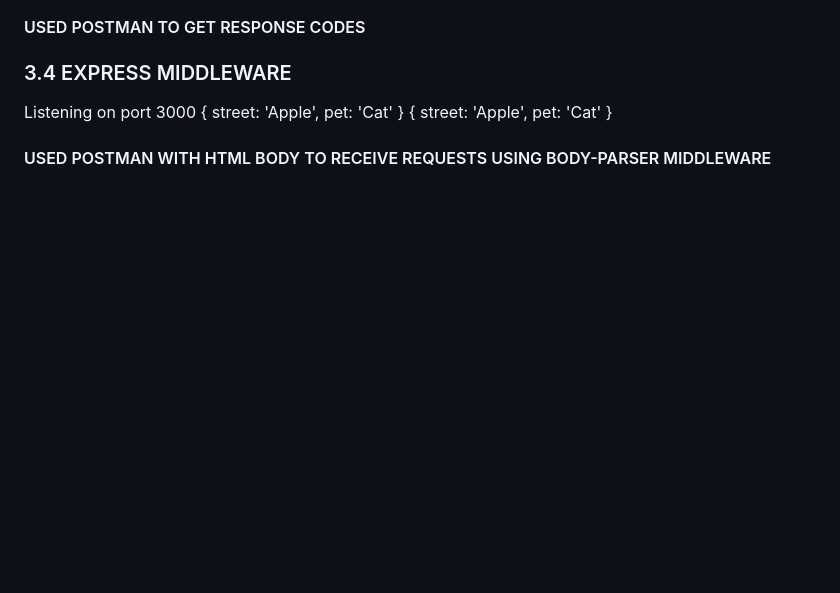
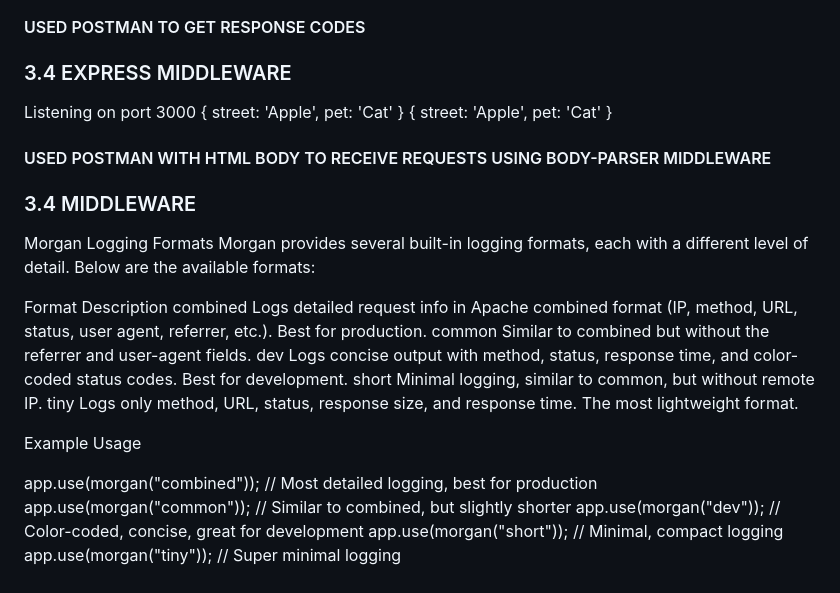
Before and after one commit to Hnn3y/UDEMY_Projects-Repo, a Markdown page: README.md, the part around the change. Drawn GitHub-style; blank space fills up the shorter version.

Commit message:
INDEX 2.JS

```diff
--- a/README.md
+++ b/README.md
@@ -86,3 +86,22 @@ Listening on port 3000
 { street: 'Apple', pet: 'Cat' }
 { street: 'Apple', pet: 'Cat' }
 #### USED POSTMAN WITH HTML BODY TO RECEIVE REQUESTS USING BODY-PARSER MIDDLEWARE
+
+### 3.4 MIDDLEWARE
+Morgan Logging Formats
+Morgan provides several built-in logging formats, each with a different level of detail. Below are the available formats:
+
+Format	Description
+combined	Logs detailed request info in Apache combined format (IP, method, URL, status, user agent, referrer, etc.). Best for production.
+common	Similar to combined but without the referrer and user-agent fields.
+dev	Logs concise output with method, status, response time, and color-coded status codes. Best for development.
+short	Minimal logging, similar to common, but without remote IP.
+tiny	Logs only method, URL, status, response size, and response time. The most lightweight format.
+
+Example Usage
+
+app.use(morgan("combined")); // Most detailed logging, best for production
+app.use(morgan("common"));   // Similar to combined, but slightly shorter
+app.use(morgan("dev"));      // Color-coded, concise, great for development
+app.use(morgan("short"));    // Minimal, compact logging
+app.use(morgan("tiny"));     // Super minimal logging
```
